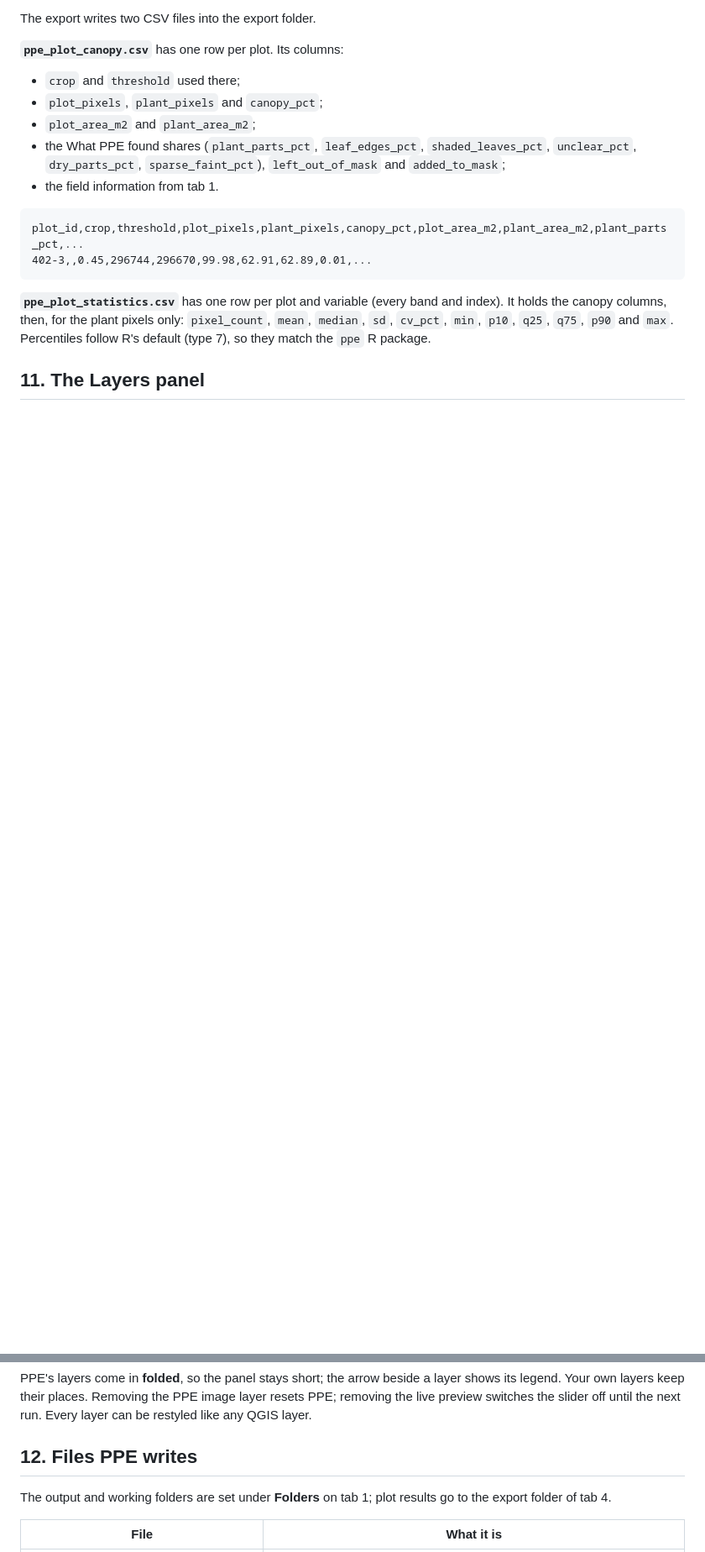
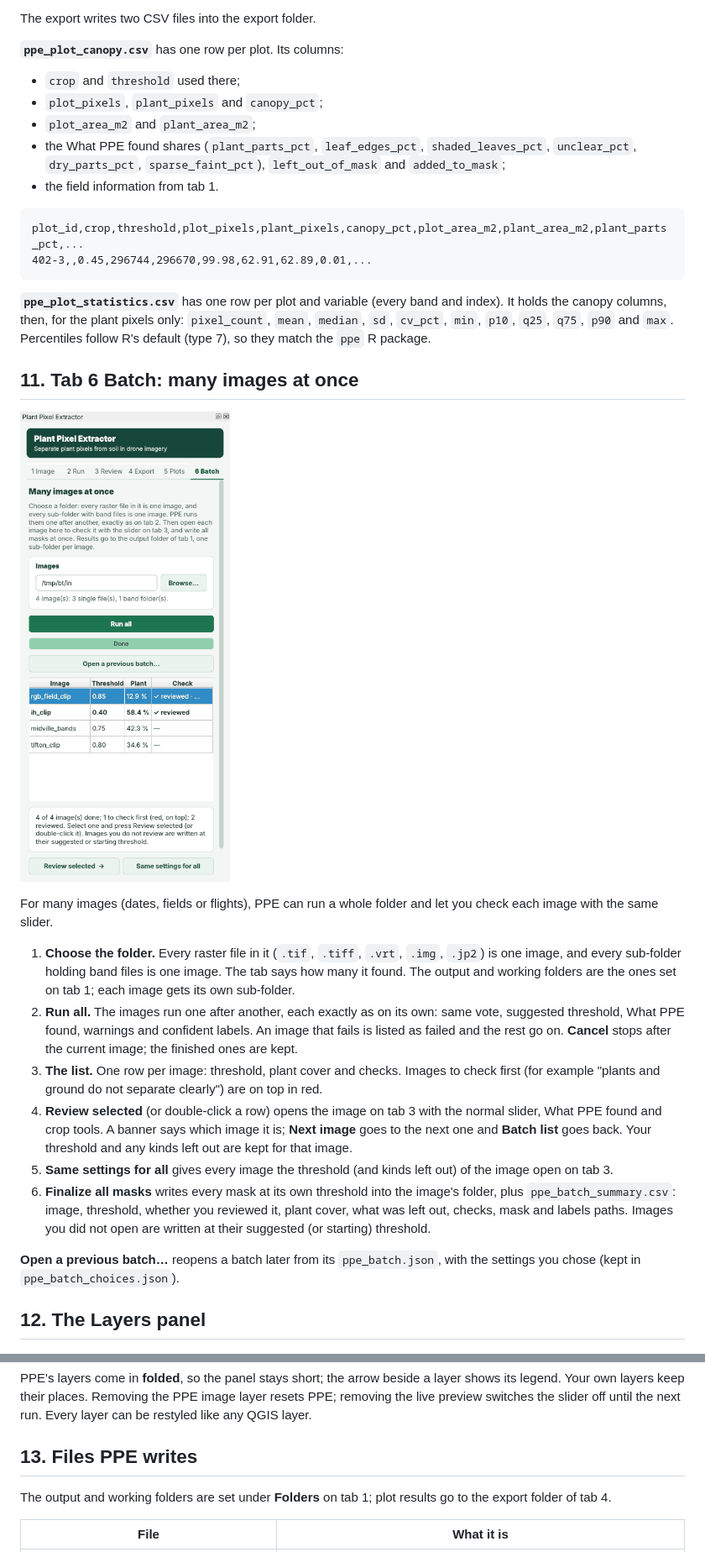
Before and after one commit to Leoanish/ppe-qgis, a Markdown page: README.md, 2 parts joined by grey strips. Shown at 84% size. Rendered like a GitHub page; pictures changed too: docs/images/13_batch.png (added); blank space fills up the shorter version.

```diff
--- a/README.md
+++ b/README.md
@@ -231,7 +232,22 @@ plot_id,crop,threshold,plot_pixels,plant_pixels,canopy_pct,plot_area_m2,plant_ar
 
 **`ppe_plot_statistics.csv`** has one row per plot and variable (every band and index). It holds the canopy columns, then, for the plant pixels only: `pixel_count`, `mean`, `median`, `sd`, `cv_pct`, `min`, `p10`, `q25`, `q75`, `p90` and `max`. Percentiles follow R's default (type 7), so they match the `ppe` R package.
 
-## 11. The Layers panel
+## 11. Tab 6 Batch: many images at once
+
+![Batch tab](docs/images/13_batch.png)
+
+For many images (dates, fields or flights), PPE can run a whole folder and let you check each image with the same slider.
+
+1. **Choose the folder.** Every raster file in it (`.tif`, `.tiff`, `.vrt`, `.img`, `.jp2`) is one image, and every sub-folder holding band files is one image. The tab says how many it found. The output and working folders are the ones set on tab 1; each image gets its own sub-folder.
+2. **Run all.** The images run one after another, each exactly as on its own: same vote, suggested threshold, What PPE found, warnings and confident labels. An image that fails is listed as failed and the rest go on. **Cancel** stops after the current image; the finished ones are kept.
+3. **The list.** One row per image: threshold, plant cover and checks. Images to check first (for example "plants and ground do not separate clearly") are on top in red.
+4. **Review selected** (or double-click a row) opens the image on tab 3 with the normal slider, What PPE found and crop tools. A banner says which image it is; **Next image** goes to the next one and **Batch list** goes back. Your threshold and any kinds left out are kept for that image.
+5. **Same settings for all** gives every image the threshold (and kinds left out) of the image open on tab 3.
+6. **Finalize all masks** writes every mask at its own threshold into the image's folder, plus `ppe_batch_summary.csv`: image, threshold, whether you reviewed it, plant cover, what was left out, checks, mask and labels paths. Images you did not open are written at their suggested (or starting) threshold.
+
+**Open a previous batch…** reopens a batch later from its `ppe_batch.json`, with the settings you chose (kept in `ppe_batch_choices.json`).
+
+## 12. The Layers panel
 
 ![Layers panel](docs/images/15_layers_panel.jpg)
 
@@ -244,7 +260,7 @@ plot_id,crop,threshold,plot_pixels,plant_pixels,canopy_pct,plot_area_m2,plant_ar
 
 PPE's layers come in **folded**, so the panel stays short; the arrow beside a layer shows its legend. Your own layers keep their places. Removing the PPE image layer resets PPE; removing the live preview switches the slider off until the next run. Every layer can be restyled like any QGIS layer.
 
-## 12. Files PPE writes
+## 13. Files PPE writes
 
 The output and working folders are set under **Folders** on tab 1; plot results go to the export folder of tab 4.
 
```
Also changed, not shown: other parts of README.md (+6 -4 lines), ppe_qgis/README.md (+4 -0 lines), 9 other files.
